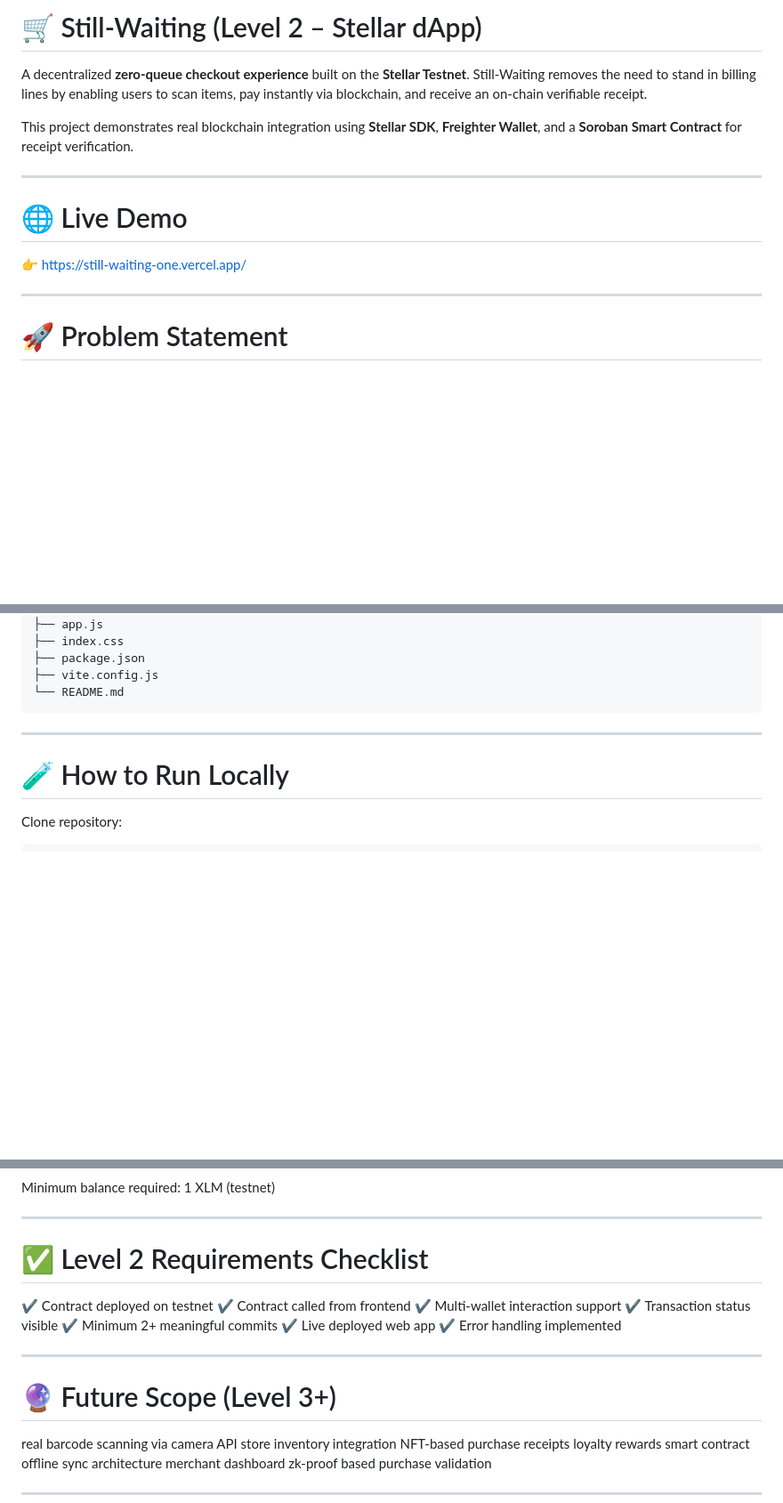
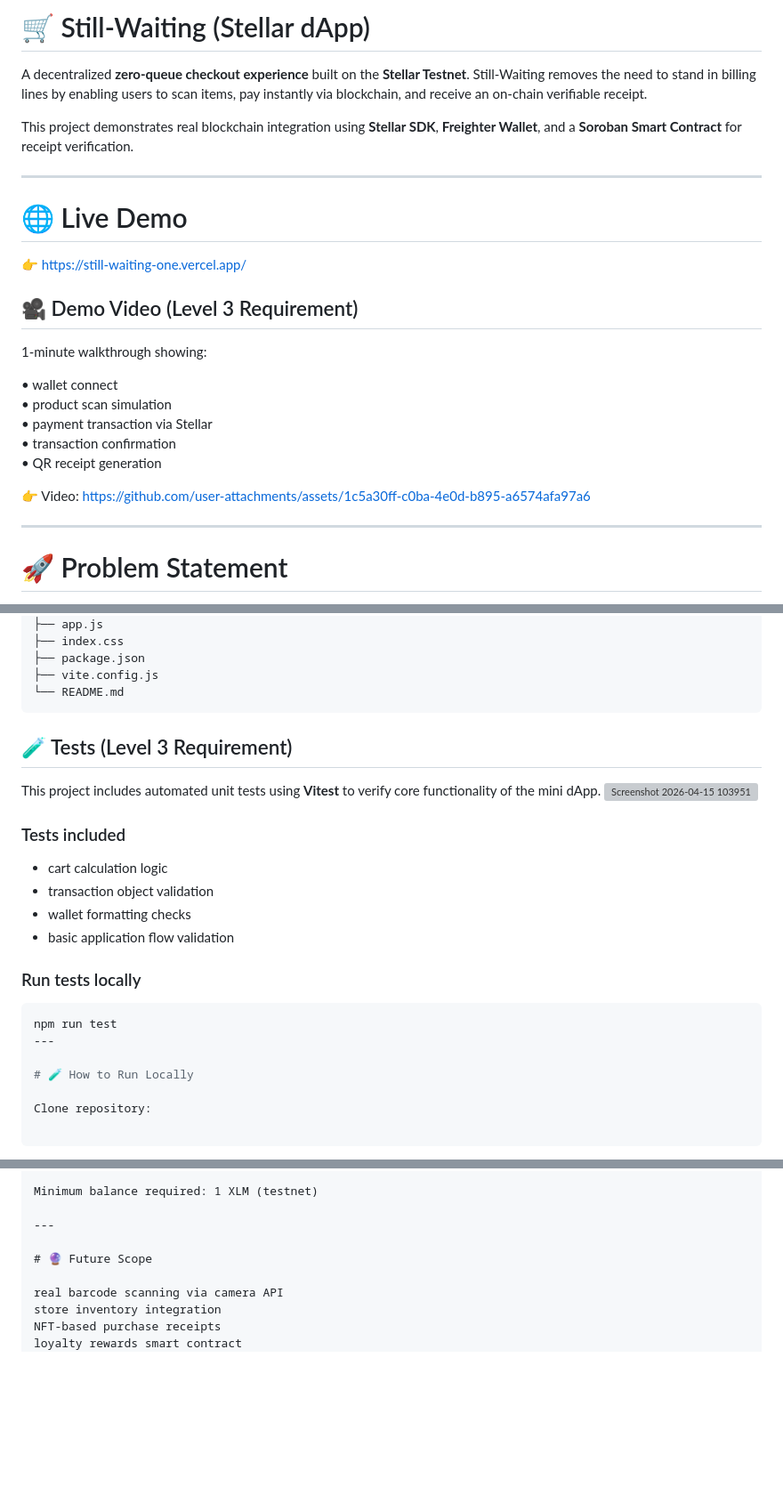
Before and after one commit to DikanshaBindal/Still-Waiting, a Markdown page: README.md, 3 parts joined by grey strips. Shown at 89% size. Drawn GitHub-style; blank space fills up the shorter version; grey boxes are pictures that could not be loaded.

Commit message:
Revise README with new title and additional sections
Updated project title and added demo video section with details on tests and future scope.

````diff
--- a/README.md
+++ b/README.md
@@ -1,4 +1,4 @@
-# 🛒 Still-Waiting (Level 2 – Stellar dApp)
+# 🛒 Still-Waiting (Stellar dApp)
 
 A decentralized **zero-queue checkout experience** built on the **Stellar Testnet**.
 Still-Waiting removes the need to stand in billing lines by enabling users to scan items, pay instantly via blockchain, and receive an on-chain verifiable receipt.
@@ -10,6 +10,18 @@ This project demonstrates real blockchain integration using **Stellar SDK**, **F
 # 🌐 Live Demo
 
 👉 [https://still-waiting-one.vercel.app/](https://still-waiting-one.vercel.app/)
+## 🎥 Demo Video (Level 3 Requirement)
+
+1-minute walkthrough showing:
+
+• wallet connect
+• product scan simulation
+• payment transaction via Stellar
+• transaction confirmation
+• QR receipt generation
+
+👉 Video:
+https://github.com/user-attachments/assets/1c5a30ff-c0ba-4e0d-b895-a6574afa97a6
 
 ---
 
@@ -187,7 +199,20 @@ Still-Waiting
 ├── vite.config.js
 └── README.md
 ```
+## 🧪 Tests (Level 3 Requirement)
 
+This project includes automated unit tests using **Vitest** to verify core functionality of the mini dApp.
+<img width="1307" height="607" alt="Screenshot 2026-04-15 103951" src="https://github.com/user-attachments/assets/5191da3e-94c2-430d-bef1-3b99c19c877c" />
+### Tests included
+- cart calculation logic
+- transaction object validation
+- wallet formatting checks
+- basic application flow validation
+
+### Run tests locally
+
+```bash
+npm run test
 ---
 
 # 🧪 How to Run Locally
@@ -235,19 +260,7 @@ Minimum balance required: 1 XLM (testnet)
 
 ---
 
-# ✅ Level 2 Requirements Checklist
-
-✔ Contract deployed on testnet
-✔ Contract called from frontend
-✔ Multi-wallet interaction support
-✔ Transaction status visible
-✔ Minimum 2+ meaningful commits
-✔ Live deployed web app
-✔ Error handling implemented
-
----
-
-# 🔮 Future Scope (Level 3+)
+# 🔮 Future Scope
 
 real barcode scanning via camera API
 store inventory integration
````
